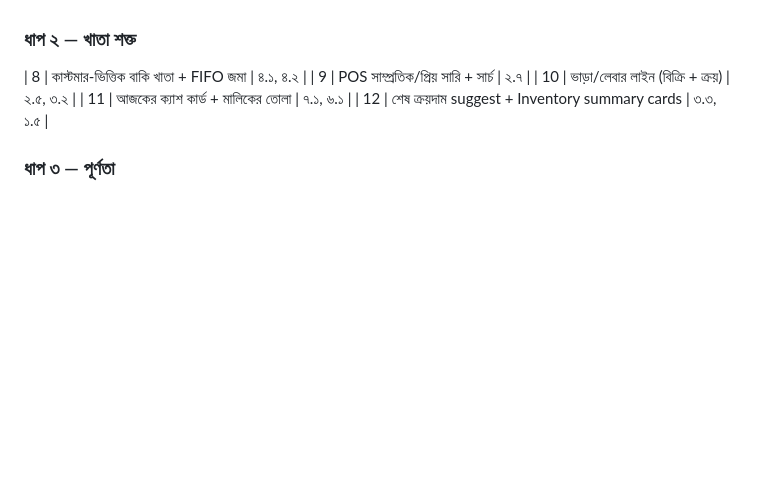
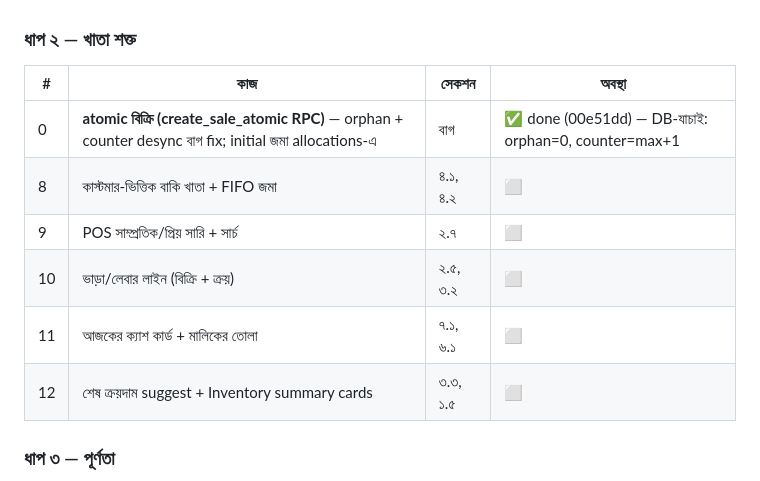
Before and after one commit to abdulla-al-maruf/tinghor-pos, a Markdown page: IMPROVEMENT_PLAN.md, the part around the change. Rendered like a GitHub page; blank space fills up the shorter version.

Commit message:
Plan: mark atomic-sale fix done in Step 2

```diff
--- a/IMPROVEMENT_PLAN.md
+++ b/IMPROVEMENT_PLAN.md
@@ -189,11 +189,14 @@ delivered/pending-ই আছে। "৫ বানের ৩ বান গেছ
 - **saveSale atomic না।** আগে `sales` header insert হয়, পরে আলাদা করে `sale_items`। items fail করলে orphan header থেকে যায়, আর invoice counter desync হয় (পরের বিক্রিতে "duplicate invoice_id")। আজ হাতে orphan মুছে counter resync করতে হয়েছে। **সমাধান:** sale save Postgres RPC (এক transaction) — অথবা অন্তত fail করলে header rollback + counter অক্ষত। (v2-তে এই RPC approach ছিল; এখানে port করতে হবে।)
 
 ### ধাপ ২ — খাতা শক্ত
-| 8 | কাস্টমার-ভিত্তিক বাকি খাতা + FIFO জমা | ৪.১, ৪.২ |
-| 9 | POS সাম্প্রতিক/প্রিয় সারি + সার্চ | ২.৭ |
-| 10 | ভাড়া/লেবার লাইন (বিক্রি + ক্রয়) | ২.৫, ৩.২ |
-| 11 | আজকের ক্যাশ কার্ড + মালিকের তোলা | ৭.১, ৬.১ |
-| 12 | শেষ ক্রয়দাম suggest + Inventory summary cards | ৩.৩, ১.৫ |
+| # | কাজ | সেকশন | অবস্থা |
+|---|---|---|---|
+| 0 | **atomic বিক্রি (create_sale_atomic RPC)** — orphan + counter desync বাগ fix; initial জমা allocations-এ | বাগ | ✅ done (00e51dd) — DB-যাচাই: orphan=0, counter=max+1 |
+| 8 | কাস্টমার-ভিত্তিক বাকি খাতা + FIFO জমা | ৪.১, ৪.২ | ⬜ |
+| 9 | POS সাম্প্রতিক/প্রিয় সারি + সার্চ | ২.৭ | ⬜ |
+| 10 | ভাড়া/লেবার লাইন (বিক্রি + ক্রয়) | ২.৫, ৩.২ | ⬜ |
+| 11 | আজকের ক্যাশ কার্ড + মালিকের তোলা | ৭.১, ৬.১ | ⬜ |
+| 12 | শেষ ক্রয়দাম suggest + Inventory summary cards | ৩.৩, ১.৫ | ⬜ |
 
 ### ধাপ ৩ — পূর্ণতা
 | 13 | customers টেবিল + opening due | ৫.১ |
```
